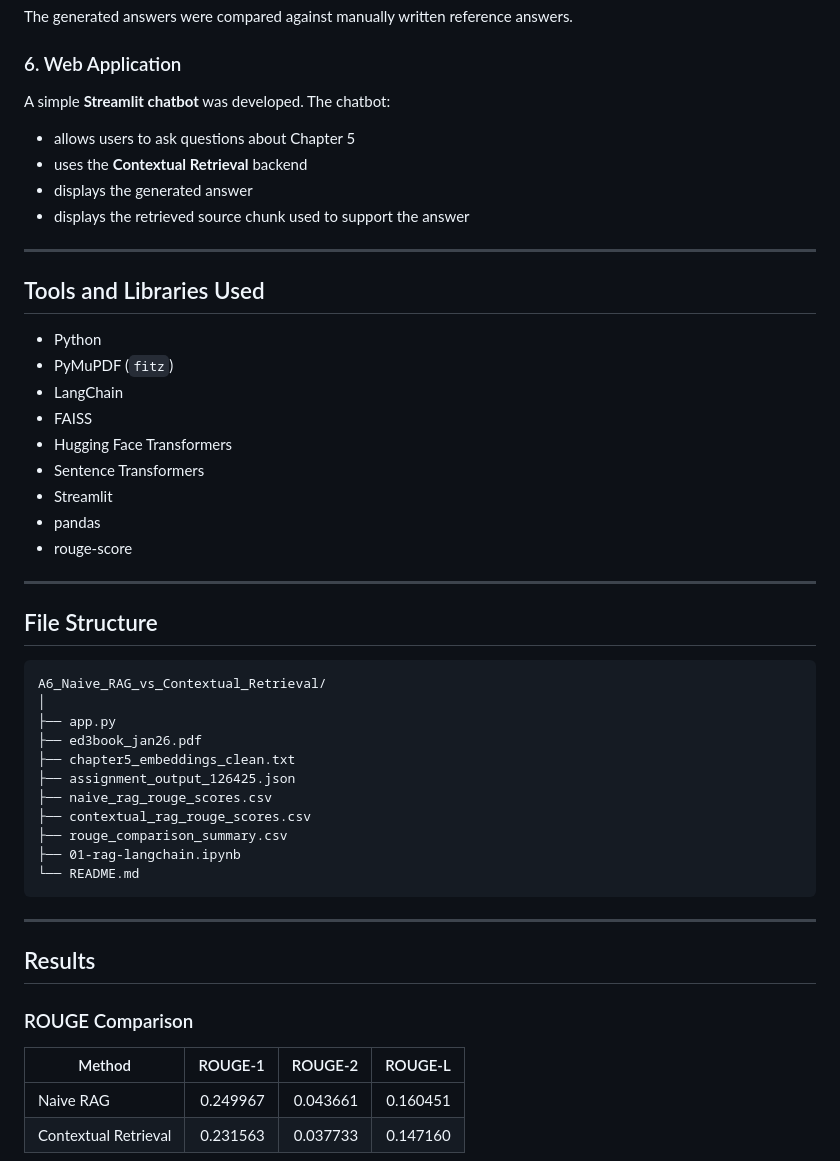
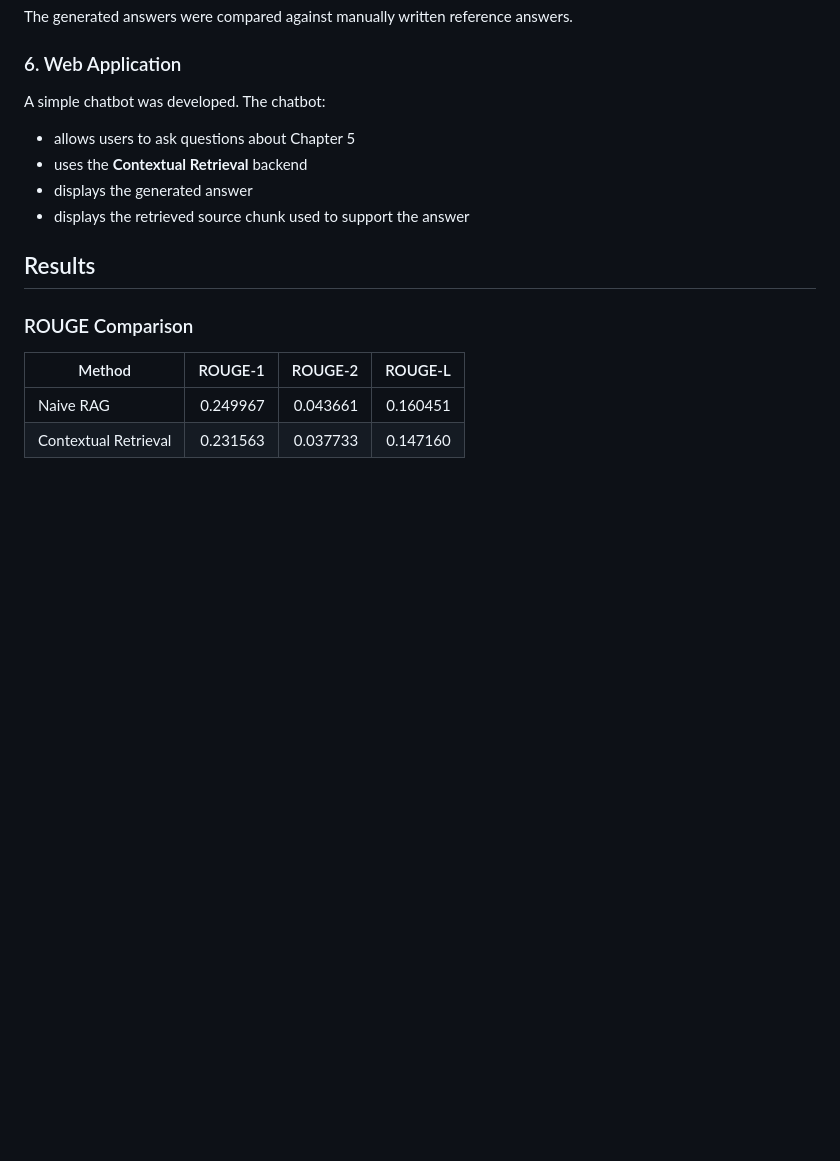
Before and after one commit to Vibolrottanaseng/NLP-Assignment-2026, a Markdown page: A6_Naive_RAG_vs_Contextual_Retrieval/README.md, the part around one of its changes. GitHub-like rendering; blank space fills up the shorter version.

````diff
--- a/A6_Naive_RAG_vs_Contextual_Retrieval/README.md
+++ b/A6_Naive_RAG_vs_Contextual_Retrieval/README.md
@@ -115,8 +97,7 @@ Both methods were evaluated using:
 The generated answers were compared against manually written reference answers.
 
 ### 6. Web Application
-
-A simple **Streamlit chatbot** was developed.
+A simple chatbot was developed.
 The chatbot:
 
 * allows users to ask questions about Chapter 5
@@ -124,39 +105,6 @@ The chatbot:
 * displays the generated answer
 * displays the retrieved source chunk used to support the answer
 
----
-
-## Tools and Libraries Used
-
-* Python
-* PyMuPDF (`fitz`)
-* LangChain
-* FAISS
-* Hugging Face Transformers
-* Sentence Transformers
-* Streamlit
-* pandas
-* rouge-score
-
----
-
-## File Structure
-
-```text
-A6_Naive_RAG_vs_Contextual_Retrieval/
-│
-├── app.py
-├── ed3book_jan26.pdf
-├── chapter5_embeddings_clean.txt
-├── assignment_output_126425.json
-├── naive_rag_rouge_scores.csv
-├── contextual_rag_rouge_scores.csv
-├── rouge_comparison_summary.csv
-├── 01-rag-langchain.ipynb
-└── README.md
-```
-
----
 
 ## Results
 
````
Also changed, not shown: other parts of A6_Naive_RAG_vs_Contextual_Retrieval/README.md (+5 -68 lines).
